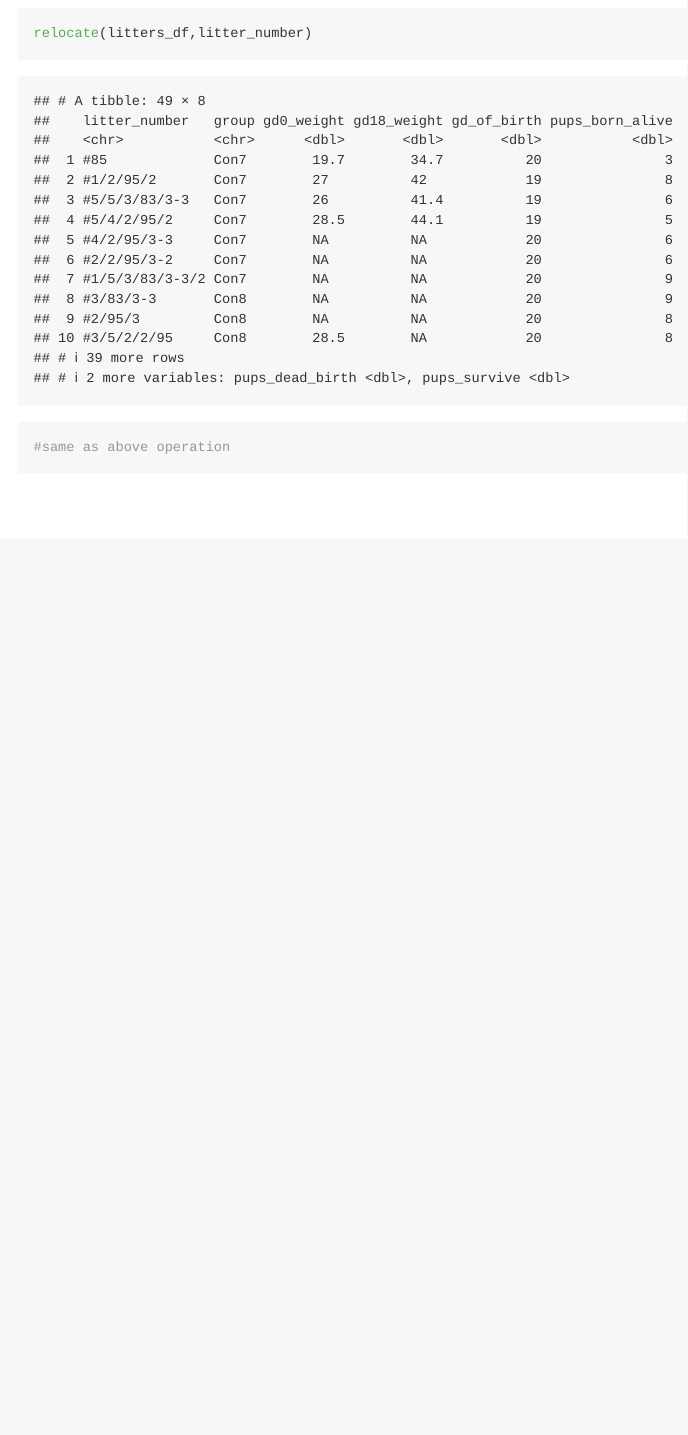
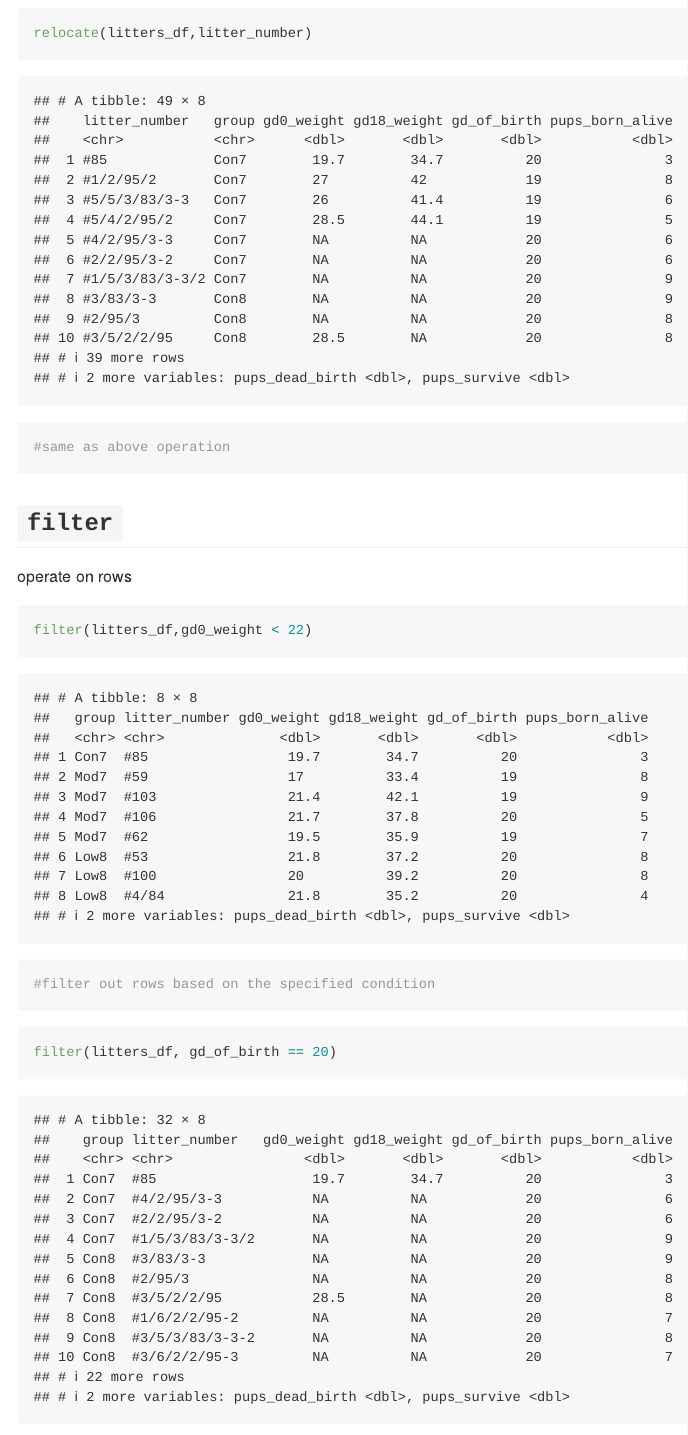
Before and after one commit to PeilinZhou1113/data_wrangling_1, an R Markdown document (data_manipulation.Rmd): the page in a window 1100 px wide, from 4190 px down. Rendered offline with R 4.5, knitr and Pandoc, with nearby package versions; column names are cleaned by a stand-in for the janitor package.

Commit message:
filter variables

````diff
--- a/data_manipulation.Rmd
+++ b/data_manipulation.Rmd
@@ -52,3 +52,17 @@ select(litters_df, litter_number, everything())
 relocate(litters_df,litter_number)
 #same as above operation
 ```
+
+##  `filter`
+operate on rows
+
+```{r}
+filter(litters_df,gd0_weight < 22)
+#filter out rows based on the specified condition
+```
+
+```{r}
+filter(litters_df, gd_of_birth == 20)
+```
+
+```{r}
````
Also changed, not shown: data_manipulation.md, data_manipulation.Rmd (14 more changed lines).
